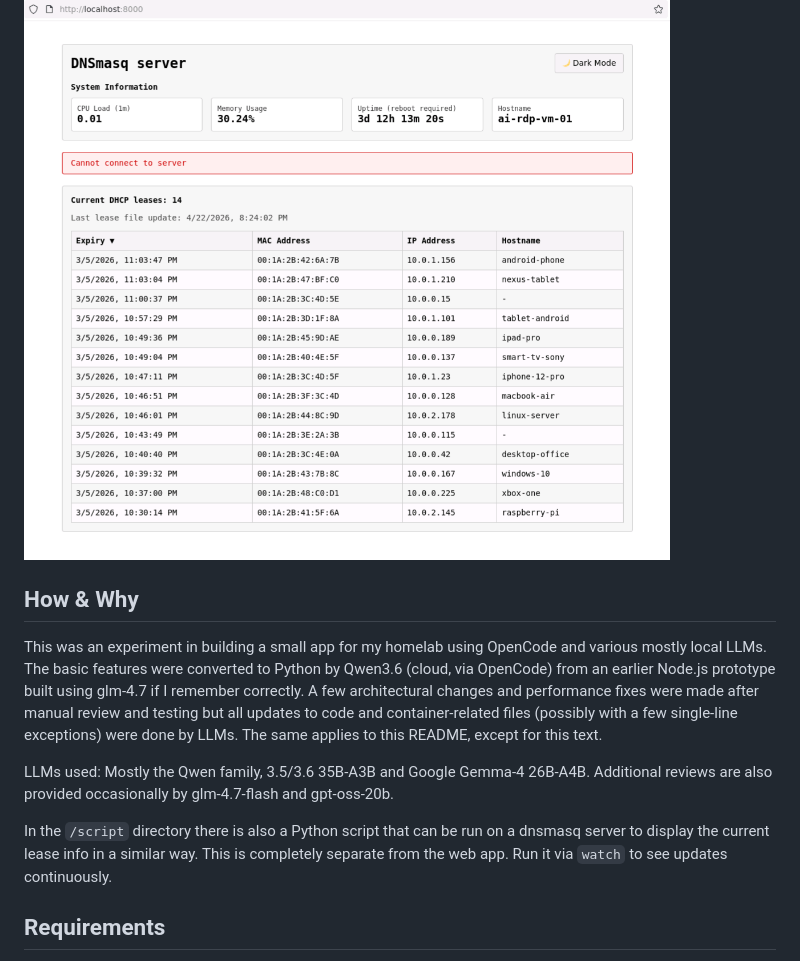
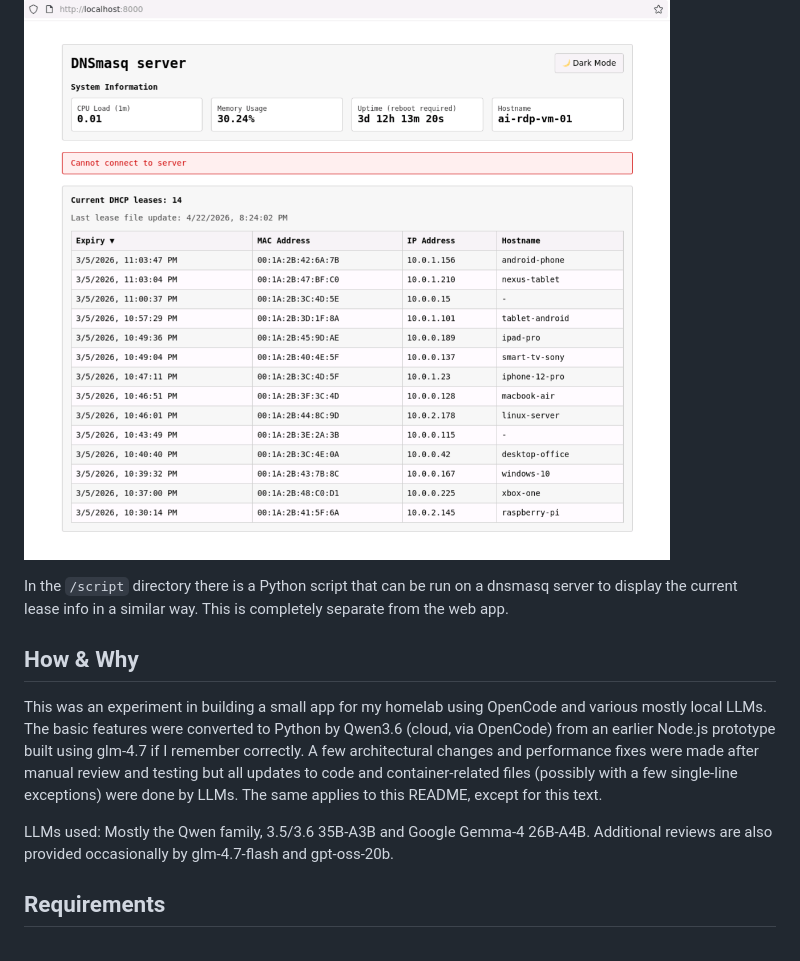
Before and after one commit to L71/dnsmasq-viewer, a Markdown page: README.md, the part around the change. Rendered like a GitHub page.

Commit message:
Moved the main README info about /script

```diff
--- a/README.md
+++ b/README.md
@@ -24,13 +24,14 @@ This is what it looks like, also showing the disconnected alert.
 ![Screenshot](screenshot.png)
 
 
+In the `/script` directory there is a Python script that can be run on a dnsmasq server to display the current lease info in a similar way. This is completely separate from the web app.
+
+
 ## How & Why
 
 This was an experiment in building a small app for my homelab using OpenCode and various mostly local LLMs. The basic features were converted to Python by Qwen3.6 (cloud, via OpenCode) from an earlier Node.js prototype built using glm-4.7 if I remember correctly. A few architectural changes and performance fixes were made after manual review and testing but all updates to code and container-related files (possibly with a few single-line exceptions) were done by LLMs. The same applies to this README, except for this text.
 
 LLMs used: Mostly the Qwen family, 3.5/3.6 35B-A3B and Google Gemma-4 26B-A4B. Additional reviews are also provided occasionally by glm-4.7-flash and gpt-oss-20b.
-
-In the `/script` directory there is also a Python script that can be run on a dnsmasq server to display the current lease info in a similar way. This is completely separate from the web app. Run it via `watch` to see updates continuously.
 
 
 ## Requirements
```
